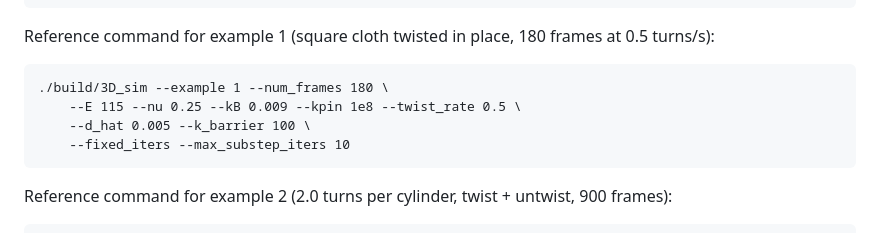
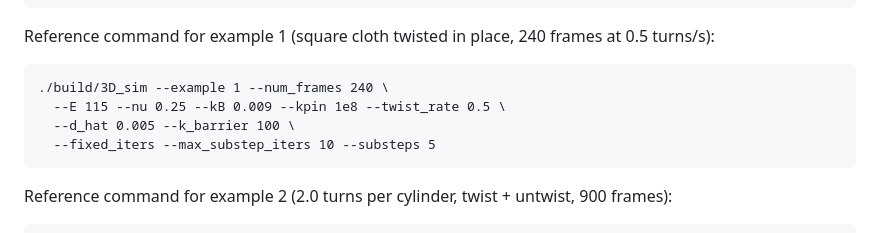
Before and after one commit to JunhuiShen/IPC_project, a Markdown page: 3D_IPC/Readme.md, the part around the change. Drawn GitHub-style.

```diff
--- a/3D_IPC/Readme.md
+++ b/3D_IPC/Readme.md
@@ -85,13 +85,13 @@ Common invocations:
     ./build/3D_sim --format usd --outdir frames_usd         # export .usda frames
     ./build/3D_sim --restart_frame 30 --outdir frames_sim3d # resume from checkpoint
 
-Reference command for example 1 (square cloth twisted in place, 180 frames at
+Reference command for example 1 (square cloth twisted in place, 240 frames at
 0.5 turns/s):
 
-    ./build/3D_sim --example 1 --num_frames 180 \
-        --E 115 --nu 0.25 --kB 0.009 --kpin 1e8 --twist_rate 0.5 \
-        --d_hat 0.005 --k_barrier 100 \
-        --fixed_iters --max_substep_iters 10
+    ./build/3D_sim --example 1 --num_frames 240 \
+      --E 115 --nu 0.25 --kB 0.009 --kpin 1e8 --twist_rate 0.5 \
+      --d_hat 0.005 --k_barrier 100 \
+      --fixed_iters --max_substep_iters 10 --substeps 5
 
 Reference command for example 2 (2.0 turns per cylinder, twist + untwist, 900
 frames):
```
